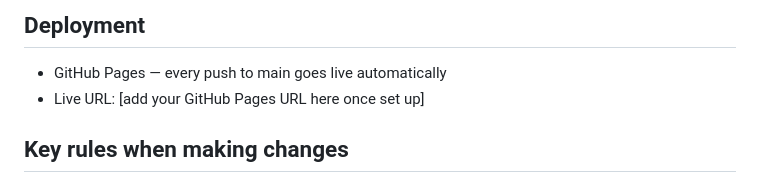
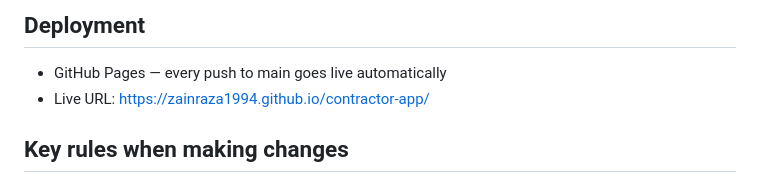
Before and after one commit to zainraza1994/contractor-app, a Markdown page: CLAUDE.md, the part around the change. GitHub-like rendering.

Commit message:
docs: add live GitHub Pages URL to CLAUDE.md
Co-Authored-By: Claude Opus 5 <noreply@anthropic.com>

```diff
--- a/CLAUDE.md
+++ b/CLAUDE.md
@@ -73,7 +73,7 @@ These thresholds are uprated most Aprils — re-verify them at the start of each
 
 ## Deployment
 - GitHub Pages — every push to main goes live automatically
-- Live URL: [add your GitHub Pages URL here once set up]
+- Live URL: https://zainraza1994.github.io/contractor-app/
 
 ## Key rules when making changes
 - Never change the tax rates without being explicitly asked
```
